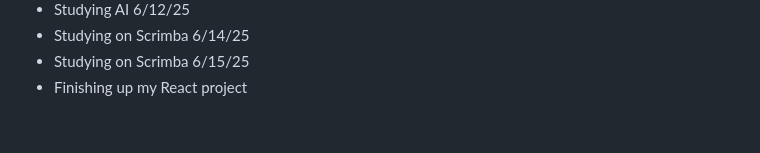
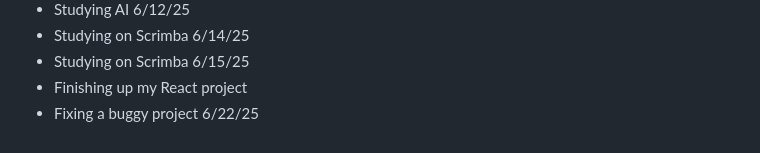
Before and after one commit to AbeDaDev/Journal-Notes, a Markdown page: notes.md, the part around the change. GitHub-like rendering.

```diff
--- a/notes.md
+++ b/notes.md
@@ -94,3 +94,4 @@ Studying JavaScript on Scrimba today - 2/10/25
 - Studying on Scrimba 6/14/25
 - Studying on Scrimba 6/15/25
 - Finishing up my React project
+- Fixing a buggy project 6/22/25
```
